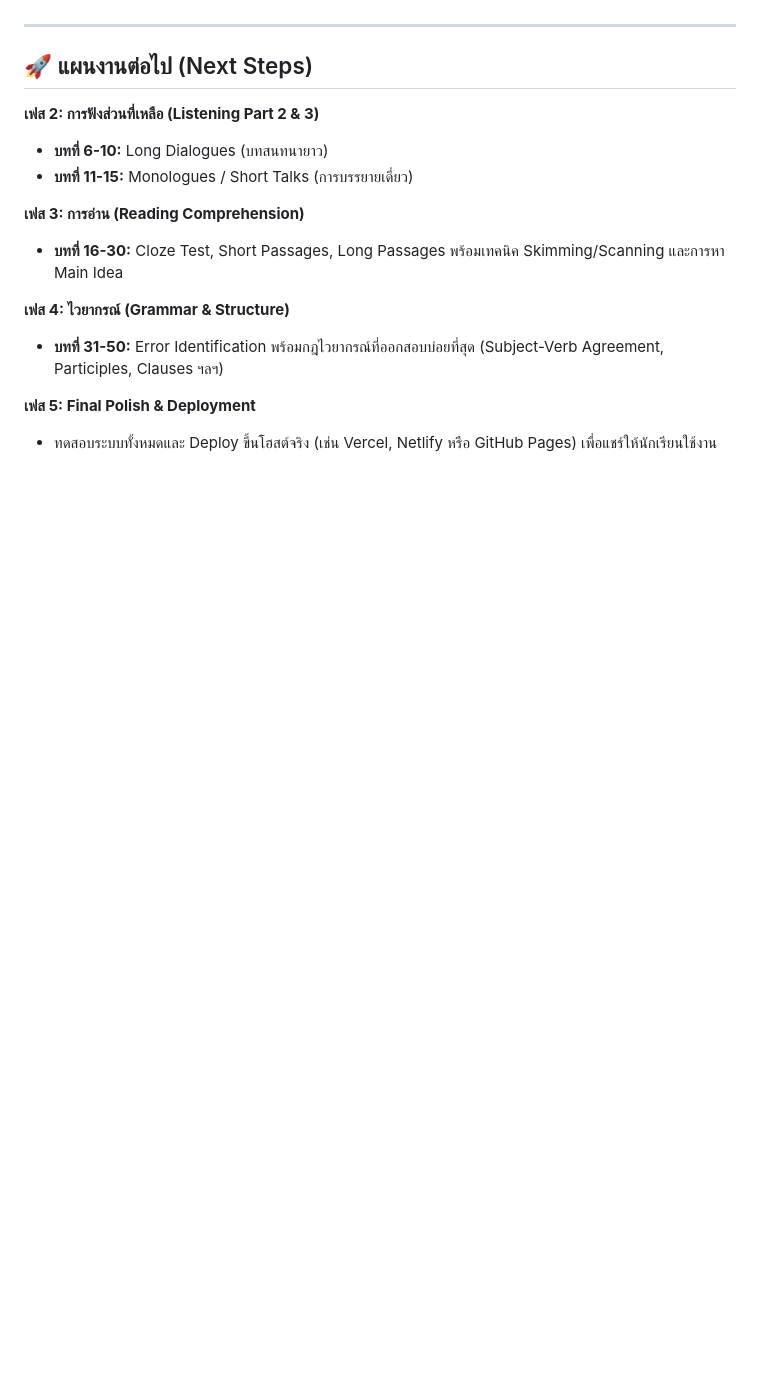
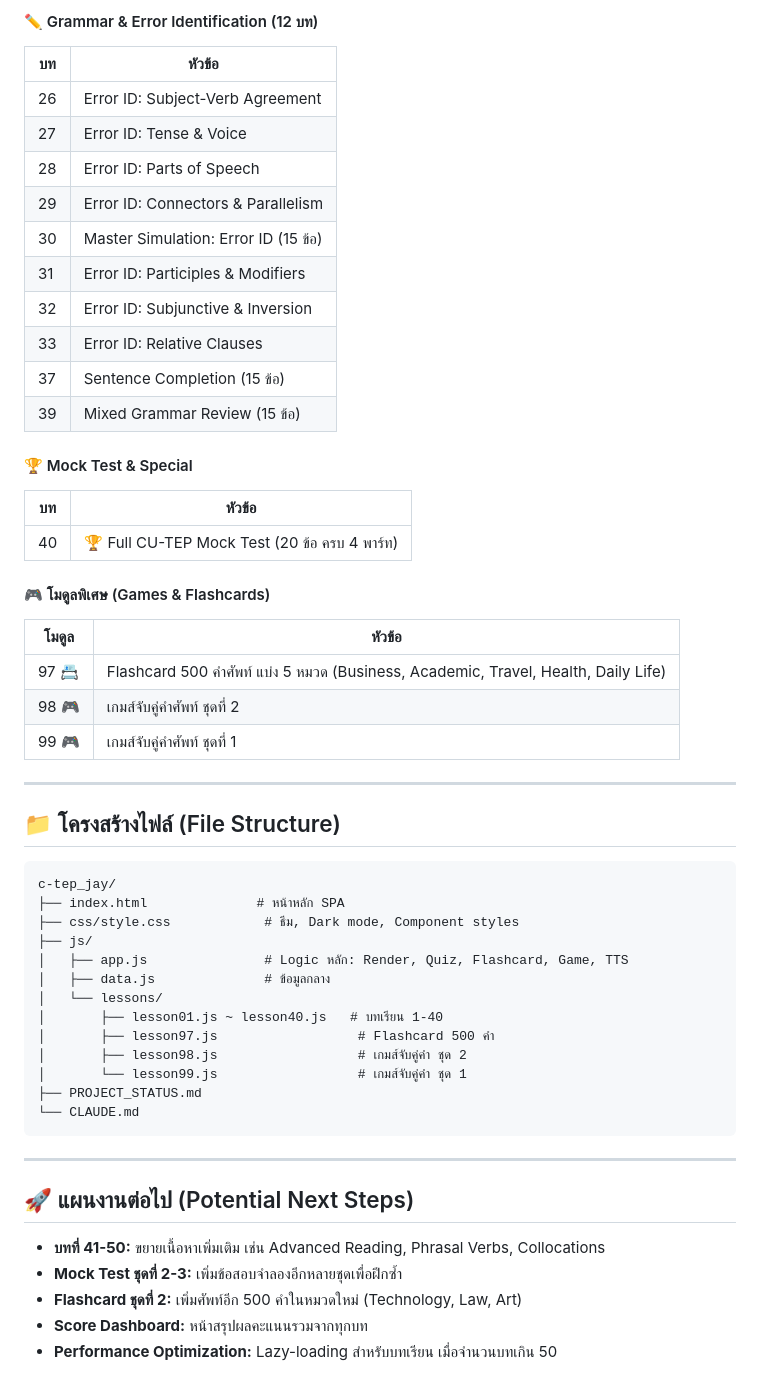
Before and after one commit to gmakerjay/c-tep-jay, a Markdown page: PROJECT_STATUS.md, the part around one of its changes. Rendered like a GitHub page; blank space fills up the shorter version.

Commit message:
Update PROJECT_STATUS.md to reflect current state (40 lessons + deployed)

````diff
--- a/PROJECT_STATUS.md
+++ b/PROJECT_STATUS.md
@@ -34,17 +56,54 @@
+#### ✏️ Grammar & Error Identification (12 บท)
+| บท | หัวข้อ |
+|----|--------|
+| 26 | Error ID: Subject-Verb Agreement |
+| 27 | Error ID: Tense & Voice |
+| 28 | Error ID: Parts of Speech |
+| 29 | Error ID: Connectors & Parallelism |
+| 30 | Master Simulation: Error ID (15 ข้อ) |
+| 31 | Error ID: Participles & Modifiers |
+| 32 | Error ID: Subjunctive & Inversion |
+| 33 | Error ID: Relative Clauses |
+| 37 | Sentence Completion (15 ข้อ) |
+| 39 | Mixed Grammar Review (15 ข้อ) |
+
+#### 🏆 Mock Test & Special
+| บท | หัวข้อ |
+|----|--------|
+| 40 | 🏆 Full CU-TEP Mock Test (20 ข้อ ครบ 4 พาร์ท) |
+
+#### 🎮 โมดูลพิเศษ (Games & Flashcards)
+| โมดูล | หัวข้อ |
+|--------|--------|
+| 97 📇 | Flashcard 500 คำศัพท์ แบ่ง 5 หมวด (Business, Academic, Travel, Health, Daily Life) |
+| 98 🎮 | เกมส์จับคู่คำศัพท์ ชุดที่ 2 |
+| 99 🎮 | เกมส์จับคู่คำศัพท์ ชุดที่ 1 |
 
 ---
 
-## 🚀 แผนงานต่อไป (Next Steps)
+## 📁 โครงสร้างไฟล์ (File Structure)
+```
+c-tep_jay/
+├── index.html              # หน้าหลัก SPA
+├── css/style.css            # ธีม, Dark mode, Component styles
+├── js/
+│   ├── app.js               # Logic หลัก: Render, Quiz, Flashcard, Game, TTS
+│   ├── data.js              # ข้อมูลกลาง
+│   └── lessons/
+│       ├── lesson01.js ~ lesson40.js   # บทเรียน 1-40
+│       ├── lesson97.js                  # Flashcard 500 คำ
+│       ├── lesson98.js                  # เกมส์จับคู่คำ ชุด 2
+│       └── lesson99.js                  # เกมส์จับคู่คำ ชุด 1
+├── PROJECT_STATUS.md
+└── CLAUDE.md
+```
 
-**เฟส 2: การฟังส่วนที่เหลือ (Listening Part 2 & 3)**
-- **บทที่ 6-10:** Long Dialogues (บทสนทนายาว)
-- **บทที่ 11-15:** Monologues / Short Talks (การบรรยายเดี่ยว)
+---
 
-**เฟส 3: การอ่าน (Reading Comprehension)**
-- **บทที่ 16-30:** Cloze Test, Short Passages, Long Passages พร้อมเทคนิค Skimming/Scanning และการหา Main Idea
+## 🚀 แผนงานต่อไป (Potential Next Steps)
 
-**เฟส 4: ไวยากรณ์ (Grammar & Structure)**
-- **บทที่ 31-50:** Error Identification พร้อมกฎไวยากรณ์ที่ออกสอบบ่อยที่สุด (Subject-Verb Agreement, Participles, Clauses ฯลฯ)
-
-**เฟส 5: Final Polish & Deployment**
-- ทดสอบระบบทั้งหมดและ Deploy ขึ้นโฮสต์จริง (เช่น Vercel, Netlify หรือ GitHub Pages) เพื่อแชร์ให้นักเรียนใช้งาน
+- **บทที่ 41-50:** ขยายเนื้อหาเพิ่มเติม เช่น Advanced Reading, Phrasal Verbs, Collocations
+- **Mock Test ชุดที่ 2-3:** เพิ่มข้อสอบจำลองอีกหลายชุดเพื่อฝึกซ้ำ
+- **Flashcard ชุดที่ 2:** เพิ่มศัพท์อีก 500 คำในหมวดใหม่ (Technology, Law, Art)
+- **Score Dashboard:** หน้าสรุปผลคะแนนรวมจากทุกบท
+- **Performance Optimization:** Lazy-loading สำหรับบทเรียน เมื่อจำนวนบทเกิน 50
````
Also changed, not shown: other parts of PROJECT_STATUS.md (+39 -17 lines).
